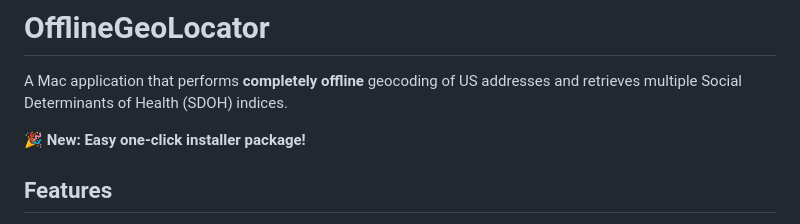
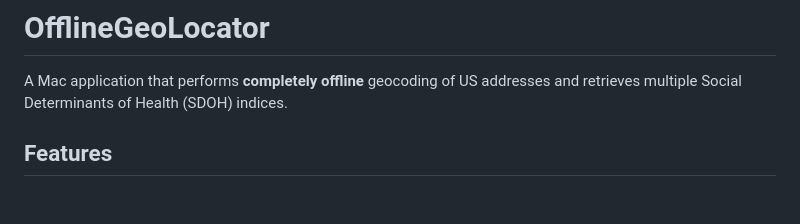
Before and after one commit to emgoatee/OfflineGeoSDOH, a Markdown page: README.md, the part around the change. GitHub-like rendering; blank space fills up the shorter version.

```diff
--- a/README.md
+++ b/README.md
@@ -1,8 +1,6 @@
 # OfflineGeoLocator
 
 A Mac application that performs **completely offline** geocoding of US addresses and retrieves multiple Social Determinants of Health (SDOH) indices.
-
-🎉 **New: Easy one-click installer package!**
 
 ## Features
 
```
